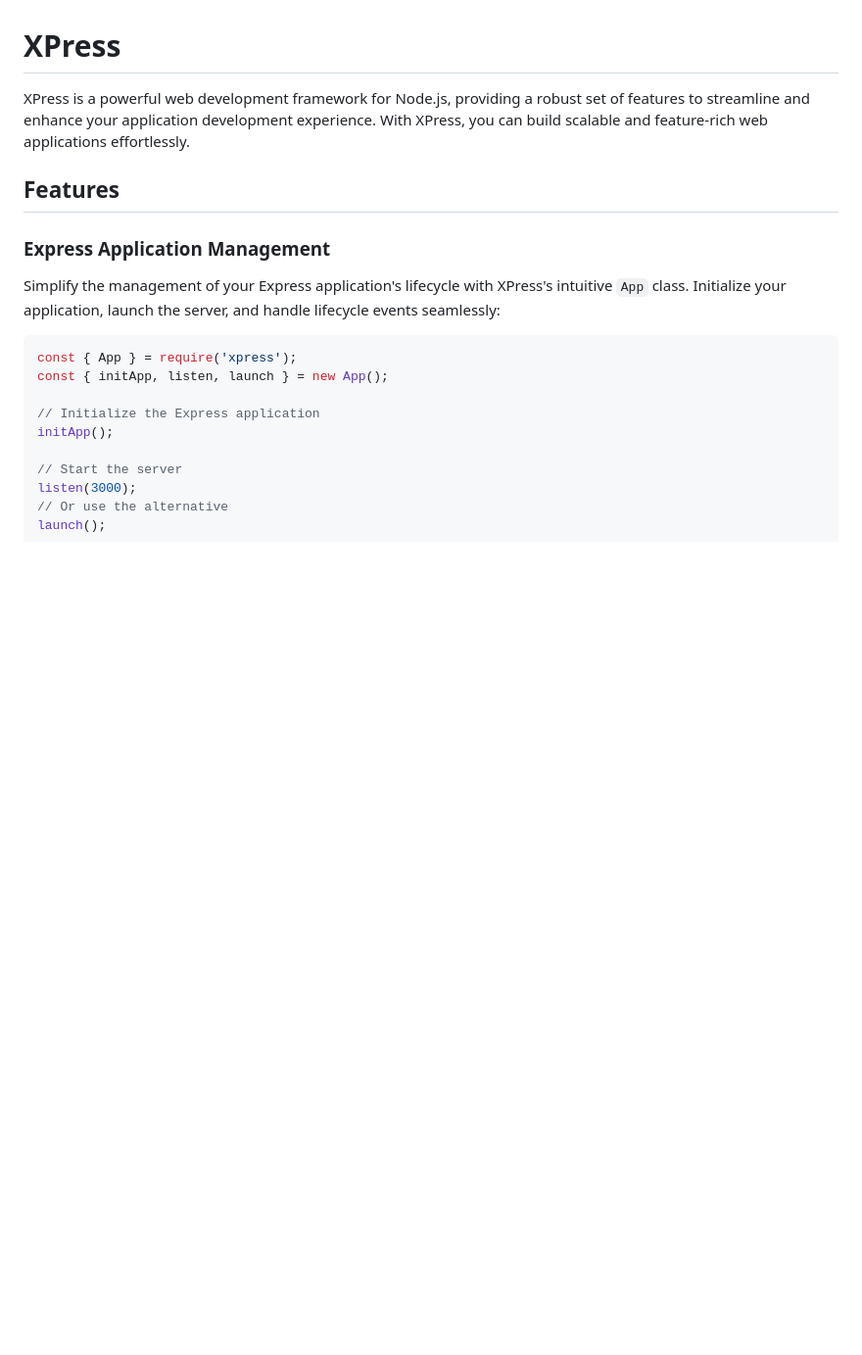
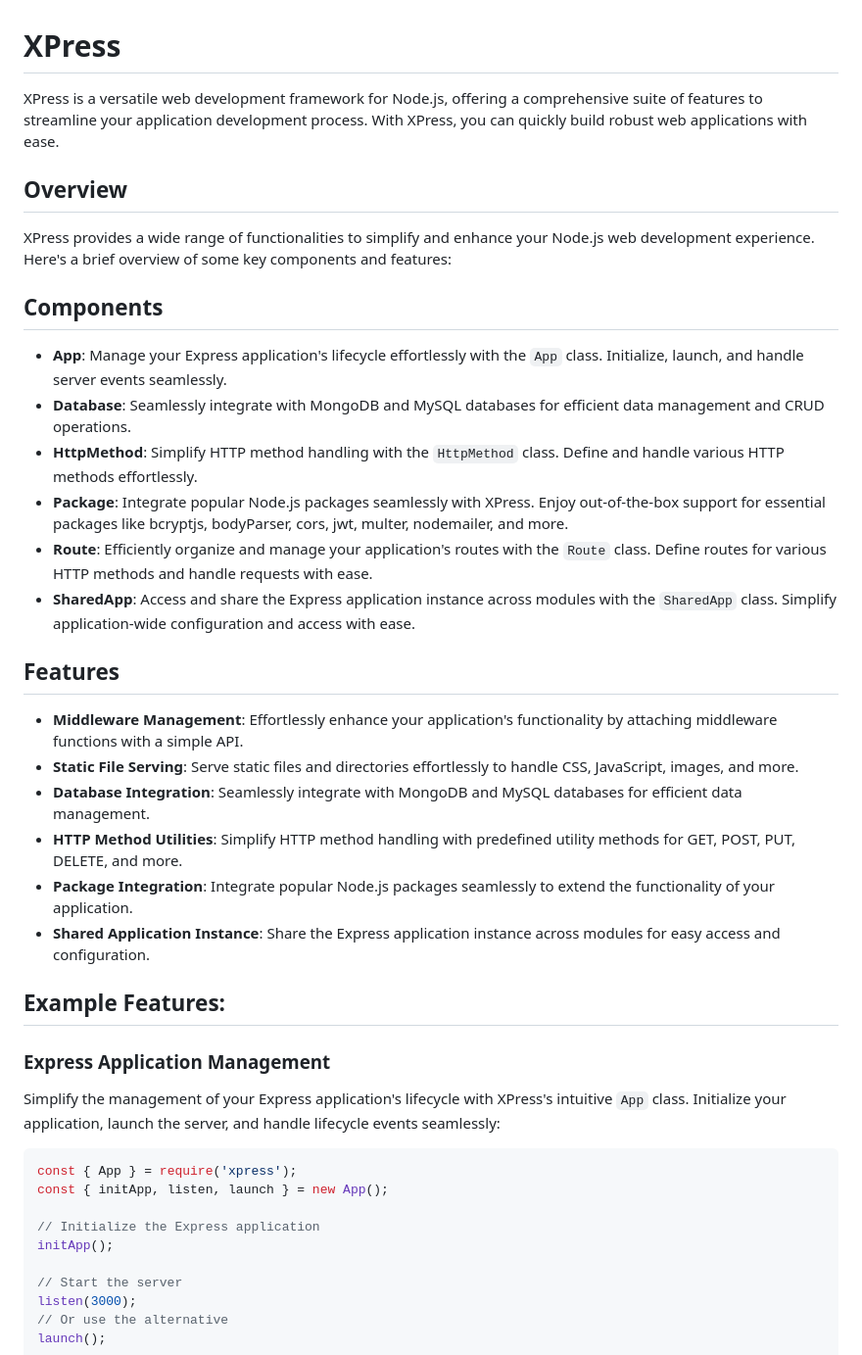
Before and after one commit to m-mdy-m/Xprz, a Markdown page: README.md, the part around the change. Shown at 98% size. GitHub-like rendering; blank space fills up the shorter version.

Commit message:
Update README.md to provide a more comprehensive overview of XPress framework

```diff
--- a/README.md
+++ b/README.md
@@ -1,8 +1,30 @@
 # XPress
 
-XPress is a powerful web development framework for Node.js, providing a robust set of features to streamline and enhance your application development experience. With XPress, you can build scalable and feature-rich web applications effortlessly.
+XPress is a versatile web development framework for Node.js, offering a comprehensive suite of features to streamline your application development process. With XPress, you can quickly build robust web applications with ease.
+
+## Overview
+
+XPress provides a wide range of functionalities to simplify and enhance your Node.js web development experience. Here's a brief overview of some key components and features:
+
+## Components
+
+- **App**: Manage your Express application's lifecycle effortlessly with the `App` class. Initialize, launch, and handle server events seamlessly.
+- **Database**: Seamlessly integrate with MongoDB and MySQL databases for efficient data management and CRUD operations.
+- **HttpMethod**: Simplify HTTP method handling with the `HttpMethod` class. Define and handle various HTTP methods effortlessly.
+- **Package**: Integrate popular Node.js packages seamlessly with XPress. Enjoy out-of-the-box support for essential packages like bcryptjs, bodyParser, cors, jwt, multer, nodemailer, and more.
+- **Route**: Efficiently organize and manage your application's routes with the `Route` class. Define routes for various HTTP methods and handle requests with ease.
+- **SharedApp**: Access and share the Express application instance across modules with the `SharedApp` class. Simplify application-wide configuration and access with ease.
 
 ## Features
+
+- **Middleware Management**: Effortlessly enhance your application's functionality by attaching middleware functions with a simple API.
+- **Static File Serving**: Serve static files and directories effortlessly to handle CSS, JavaScript, images, and more.
+- **Database Integration**: Seamlessly integrate with MongoDB and MySQL databases for efficient data management.
+- **HTTP Method Utilities**: Simplify HTTP method handling with predefined utility methods for GET, POST, PUT, DELETE, and more.
+- **Package Integration**: Integrate popular Node.js packages seamlessly to extend the functionality of your application.
+- **Shared Application Instance**: Share the Express application instance across modules for easy access and configuration.
+
+## Example Features:
 
 ### Express Application Management
 Simplify the management of your Express application's lifecycle with XPress's intuitive `App` class. Initialize your application, launch the server, and handle lifecycle events seamlessly:
```
